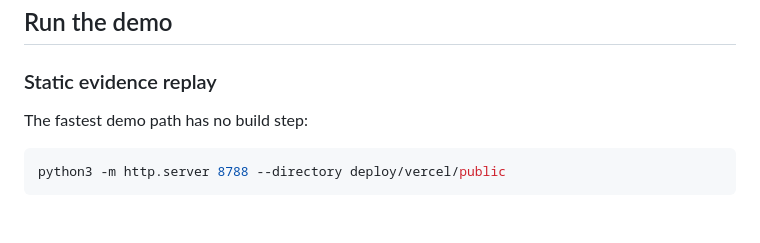
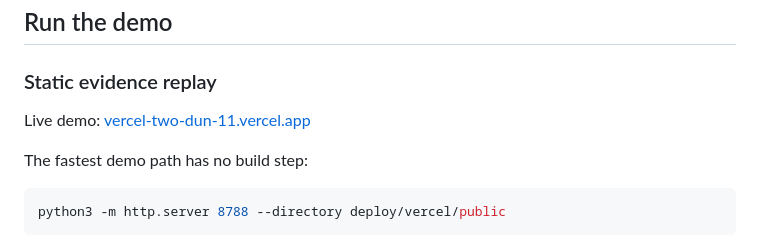
Before and after one commit to kellyang135/forepaw, a Markdown page: README.md, the part around the change. Drawn GitHub-style; blank space fills up the shorter version.

Commit message:
docs: link the public Forepaw demo

```diff
--- a/README.md
+++ b/README.md
@@ -70,6 +70,9 @@ Each published packet includes checksums or links to its machine-readable report
 ## Run the demo
 
 ### Static evidence replay
+
+Live demo:
+[vercel-two-dun-11.vercel.app](https://vercel-two-dun-11.vercel.app)
 
 The fastest demo path has no build step:
 
```
